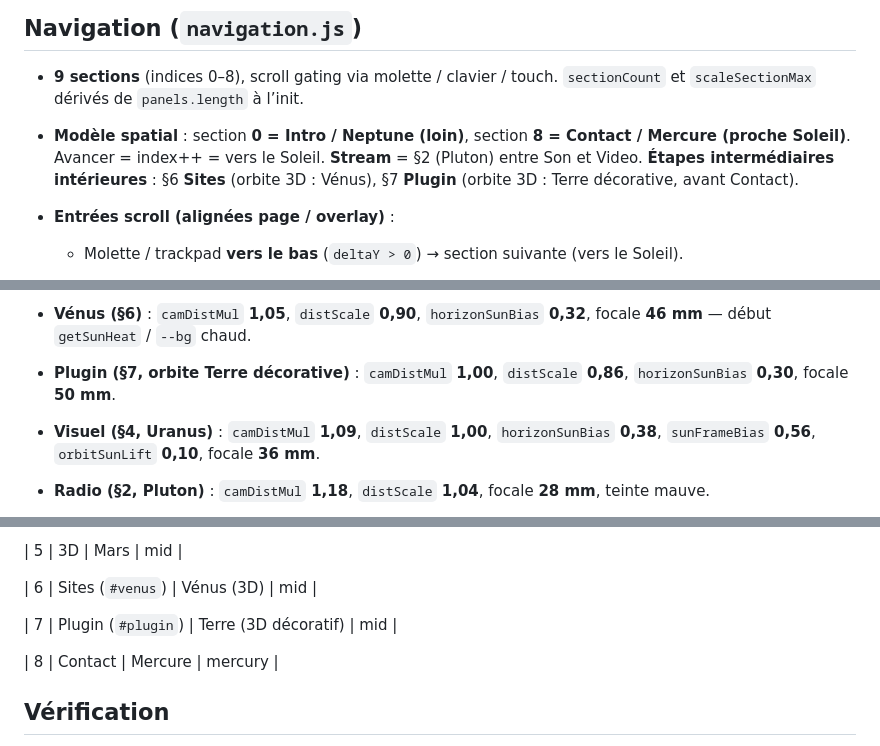
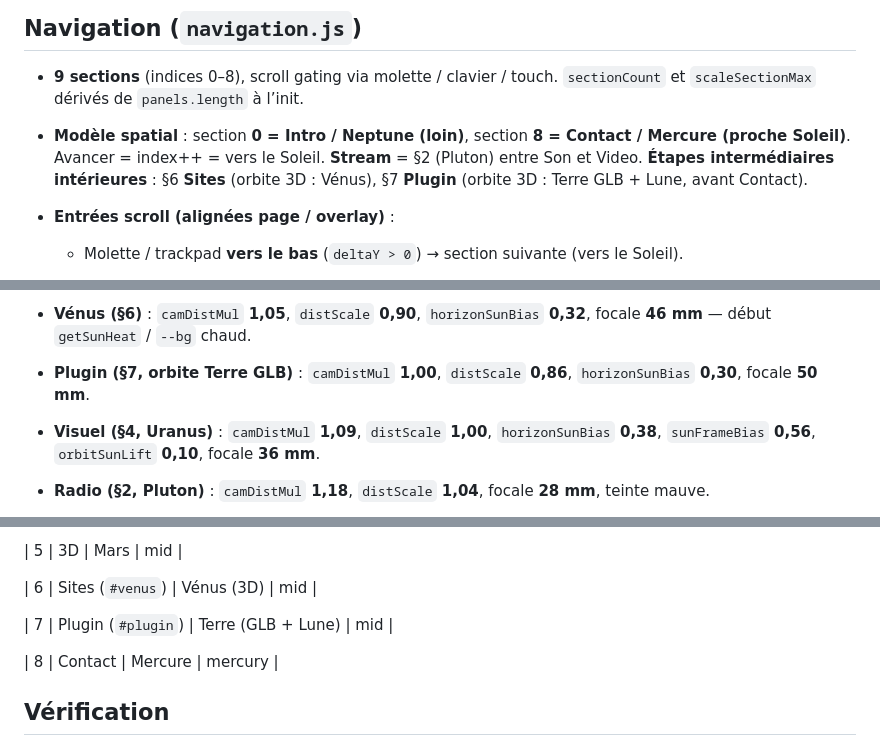
Before and after one commit to vincentchauvaux/hakou, a Markdown page: agent.md, 3 parts joined by grey strips. Rendered like a GitHub page.

Commit message:
Docs: Terre GLB documentée sur l’orbite Plugin §7.
Co-authored-by: Cursor <cursoragent@cursor.com>

```diff
--- a/agent.md
+++ b/agent.md
@@ -58,7 +58,7 @@
 
 - **9 sections** (indices 0–8), scroll gating via molette / clavier / touch. `sectionCount` et `scaleSectionMax` dérivés de `panels.length` à l’init.
 
-- **Modèle spatial** : section **0 = Intro / Neptune (loin)**, section **8 = Contact / Mercure (proche Soleil)**. Avancer = index++ = vers le Soleil. **Stream** = §2 (Pluton) entre Son et Video. **Étapes intermédiaires intérieures** : §6 **Sites** (orbite 3D : Vénus), §7 **Plugin** (orbite 3D : Terre décorative, avant Contact).
+- **Modèle spatial** : section **0 = Intro / Neptune (loin)**, section **8 = Contact / Mercure (proche Soleil)**. Avancer = index++ = vers le Soleil. **Stream** = §2 (Pluton) entre Son et Video. **Étapes intermédiaires intérieures** : §6 **Sites** (orbite 3D : Vénus), §7 **Plugin** (orbite 3D : Terre GLB + Lune, avant Contact).
 
 - **Entrées scroll (alignées page / overlay)** :
 
@@ -132,7 +132,7 @@
 
 - **Vénus (§6)** : `camDistMul` **1,05**, `distScale` **0,90**, `horizonSunBias` **0,32**, focale **46 mm** — début `getSunHeat` / `--bg` chaud.
 
-- **Plugin (§7, orbite Terre décorative)** : `camDistMul` **1,00**, `distScale` **0,86**, `horizonSunBias` **0,30**, focale **50 mm**.
+- **Plugin (§7, orbite Terre GLB)** : `camDistMul` **1,00**, `distScale` **0,86**, `horizonSunBias` **0,30**, focale **50 mm**.
 
 - **Visuel (§4, Uranus)** : `camDistMul` **1,09**, `distScale` **1,00**, `horizonSunBias` **0,38**, `sunFrameBias` **0,56**, `orbitSunLift` **0,10**, focale **36 mm**.
 
@@ -248,7 +248,7 @@
 
 | 6 | Sites (`#venus`) | Vénus (3D) | mid |
 
-| 7 | Plugin (`#plugin`) | Terre (3D décoratif) | mid |
+| 7 | Plugin (`#plugin`) | Terre (GLB + Lune) | mid |
 
 | 8 | Contact | Mercure | mercury |
 
```
Also changed, not shown: other parts of agent.md (+1 -1 lines).
